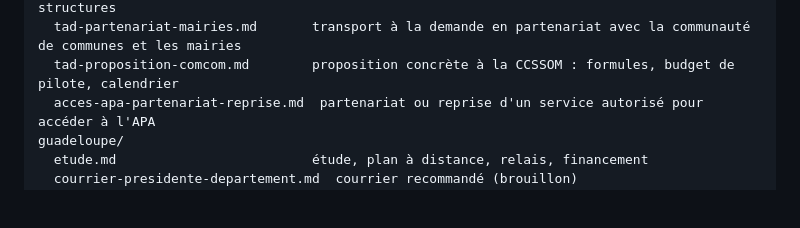
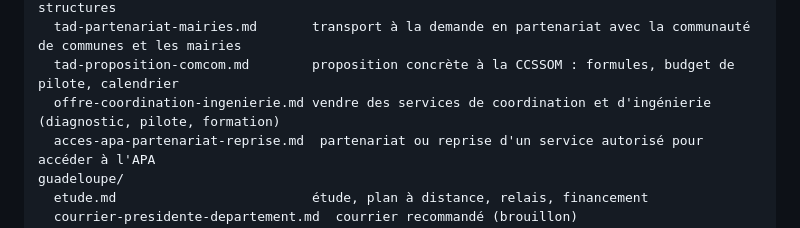
Before and after one commit to saliaatrid-svg/business-dollard, a Markdown page: README.md, the part around the change. Rendered like a GitHub page; blank space fills up the shorter version.

Commit message:
Ajoute l'offre de services de coordination et d'ingénierie
Co-Authored-By: Claude Sonnet 5.5 <noreply@anthropic.com>
Claude-Session: https://claude.ai/code/session_01Cock6FUZqhErmdChyXEjBG

```diff
--- a/README.md
+++ b/README.md
@@ -33,6 +33,7 @@ sezanne/
   projet-taxi-rural-sap.md         projet à 2-3 ans : taxi rural + SAP, conditions et structures
   tad-partenariat-mairies.md       transport à la demande en partenariat avec la communauté de communes et les mairies
   tad-proposition-comcom.md        proposition concrète à la CCSSOM : formules, budget de pilote, calendrier
+  offre-coordination-ingenierie.md vendre des services de coordination et d'ingénierie (diagnostic, pilote, formation)
   acces-apa-partenariat-reprise.md  partenariat ou reprise d'un service autorisé pour accéder à l'APA
 guadeloupe/
   etude.md                         étude, plan à distance, relais, financement
```
Also changed, not shown: sezanne/offre-coordination-ingenierie.md (added, +87 -0 lines).
